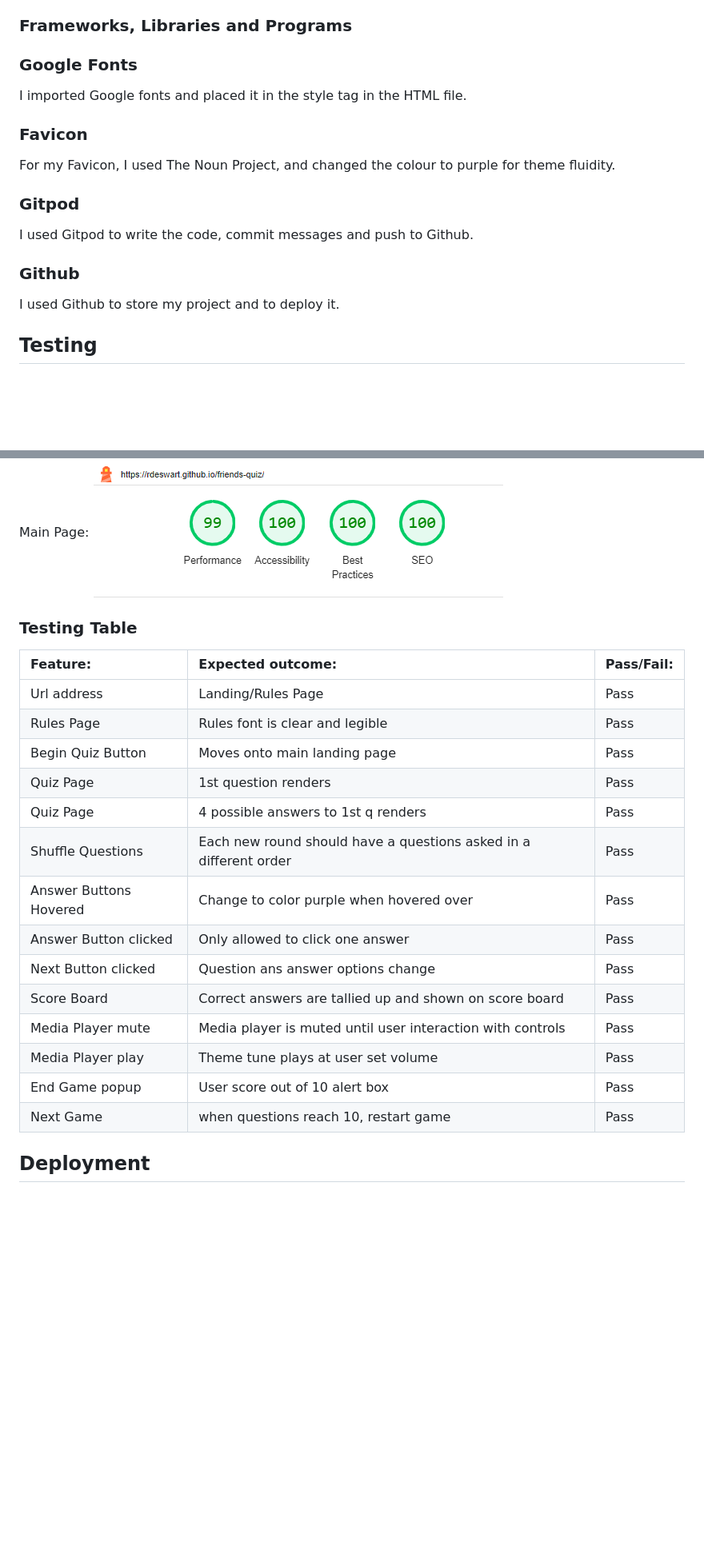
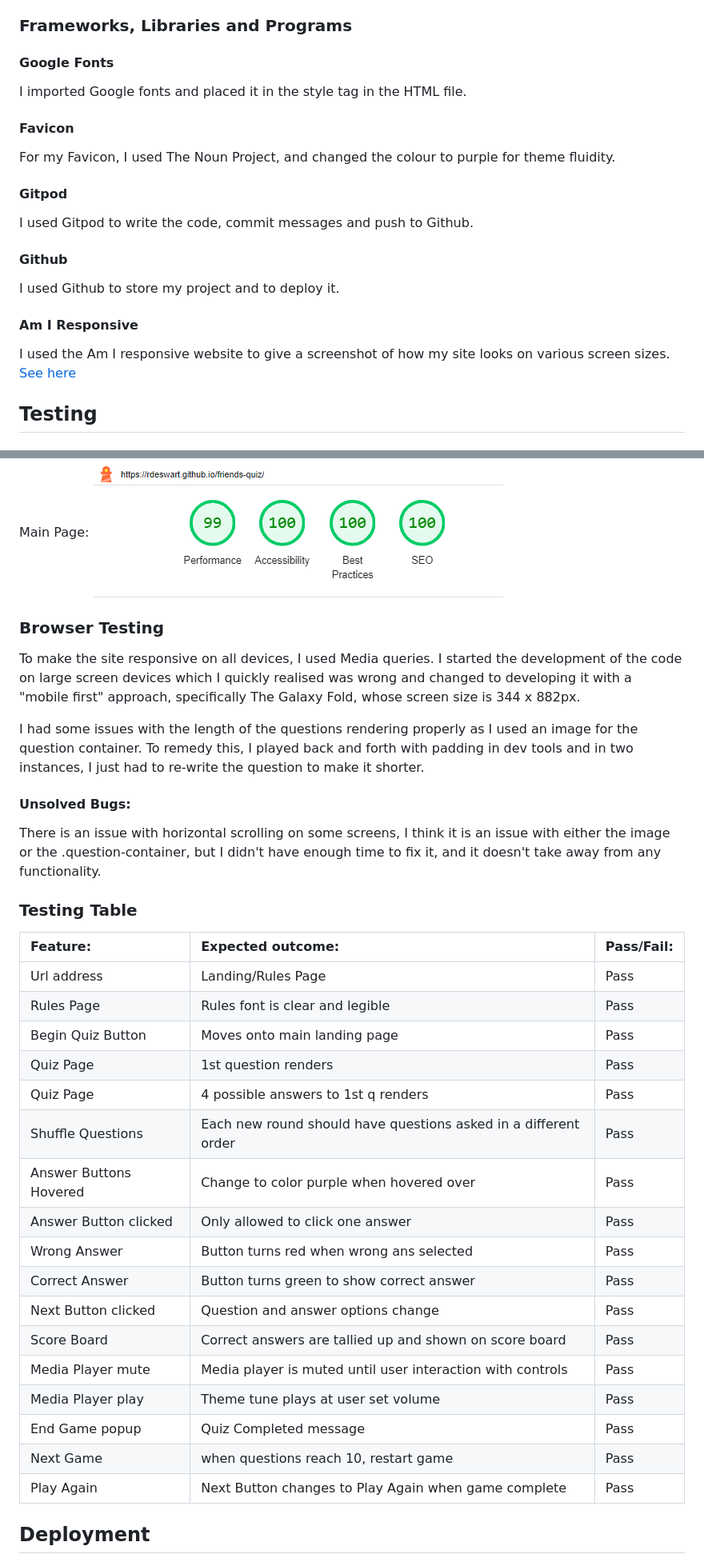
Before and after one commit to RdeSwart/friends-quiz, a Markdown page: README.md, 2 parts joined by grey strips. Shown: that part at 80% size. GitHub-like rendering; blank space fills up the shorter version.

```diff
--- a/README.md
+++ b/README.md
@@ -123,18 +133,16 @@ I would also like to add a category quiz on the characters and actors who play t
 
 ### Frameworks, Libraries and Programs
 
-### Google Fonts
+#### Google Fonts
 I imported Google fonts and placed it in the style tag in the HTML file.
-
-### Favicon
+#### Favicon
 For my Favicon, I used The Noun Project, and changed the colour to purple for theme fluidity.
-
-### Gitpod
+#### Gitpod
 I used Gitpod to write the code, commit messages and push to Github.
-
-### Github
+#### Github
 I used Github to store my project and to deploy it.
-
+#### Am I Responsive
+I used the Am I responsive website to give a screenshot of how my site looks on various screen sizes. [See here](#friends-quiz)
 
 ## Testing
 
@@ -163,6 +169,14 @@ Rules Page:
 Main Page:
 ![Lighthouse Main Page](assets/readme-files/lighthouse-main-page.png)
 
+### Browser Testing
+To make the site responsive on all devices, I used Media queries. I started the development of the code on large screen devices which I quickly realised was wrong and changed to developing it with a "mobile first" approach, specifically The Galaxy Fold, whose screen size is 344 x 882px.
+
+I had some issues with the length of the questions rendering properly as I used an image for the question container. To remedy this, I played back and forth with padding in dev tools and in two instances, I just had to re-write the question to make it shorter.
+
+#### Unsolved Bugs:
+There is an issue with horizontal scrolling on some screens, I think it is an issue with either the image or the .question-container, but I didn't have enough time to fix it, and it doesn't take away from any functionality.
+
 ### Testing Table
 
 | Feature:               | Expected outcome:                                                 | Pass/Fail: |
@@ -172,16 +186,18 @@ Main Page:
 | Begin Quiz Button      | Moves onto main landing page                                      | Pass       |
 | Quiz Page              | 1st question renders                                              | Pass       |
 | Quiz Page              | 4 possible answers to 1st q renders                               | Pass       |
-| Shuffle Questions      | Each new round should have a questions asked in a different order | Pass       |
+| Shuffle Questions      | Each new round should have questions asked in a different order | Pass       |
 | Answer Buttons Hovered | Change to color purple when hovered over                          | Pass       |
 | Answer Button clicked  | Only allowed to click one answer                                  | Pass       |
-| Next Button clicked    | Question ans answer options change                                | Pass       |
+| Wrong Answer           | Button turns red when wrong ans selected                          | Pass       |
+| Correct Answer         | Button turns green to show correct answer                         | Pass       |
+| Next Button clicked    | Question and answer options change                                | Pass       |
 | Score Board            | Correct answers are tallied up and shown on score board           | Pass       |
 | Media Player mute      | Media player is muted until user interaction with controls        | Pass       |
 | Media Player play      | Theme tune plays at user set volume                               | Pass       |
-| End Game popup         | User score out of 10 alert box                                    | Pass       |
+| End Game popup         | Quiz Completed message                                            | Pass       |
 | Next Game              | when questions reach 10, restart game                             | Pass       |
-
+| Play Again             | Next Button changes to Play Again when game complete              | Pass       |
 ## Deployment
 I used Gitpod to develop the code and then pushed to Github.
 
```
Also changed, not shown: other parts of README.md (+36 -6 lines).
